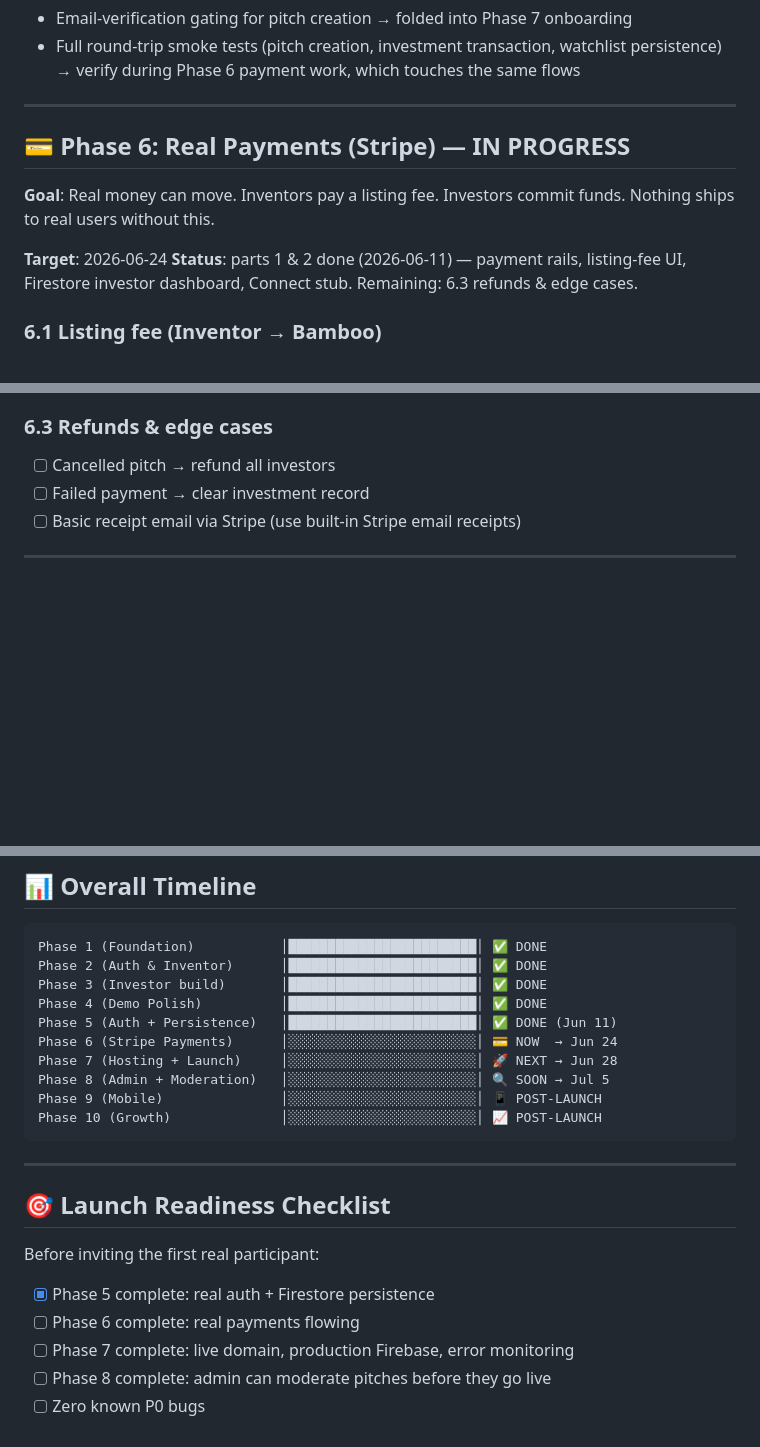
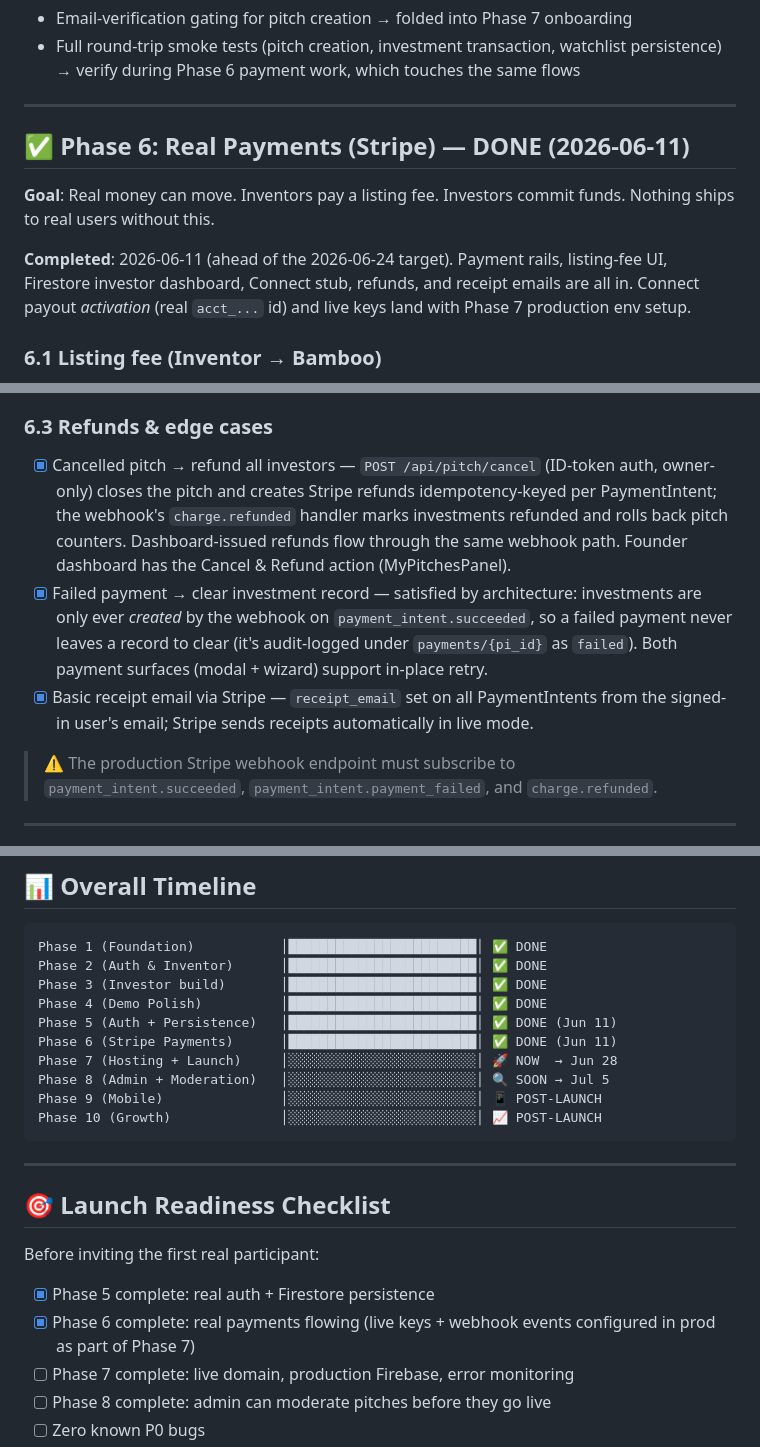
Before and after one commit to huchu19/Bamboo, a Markdown page: MILESTONES.md, 3 parts joined by grey strips. GitHub-like rendering; blank space fills up the shorter version.

Commit message:
Docs: Phase 6 complete — refunds, receipts, failed-payment handling
Both tracking docs mark 6.3 done with the architecture notes (webhook-only
fulfilment, idempotent refunds, receipt_email) and flag that the production
Stripe webhook endpoint must subscribe to payment_intent.succeeded,
payment_intent.payment_failed, and charge.refunded. Timeline + launch
checklist updated: Phase 7 is now active.

Co-Authored-By: Claude Fable 5 <noreply@anthropic.com>

```diff
--- a/MILESTONES.md
+++ b/MILESTONES.md
@@ -47,14 +47,15 @@ Carried forward:
 
 ---
 
-## 💳 Phase 6: Real Payments (Stripe) — IN PROGRESS
+## ✅ Phase 6: Real Payments (Stripe) — DONE (2026-06-11)
 
 **Goal**: Real money can move. Inventors pay a listing fee. Investors commit funds.
 Nothing ships to real users without this.
 
-**Target**: 2026-06-24
-**Status**: parts 1 & 2 done (2026-06-11) — payment rails, listing-fee UI,
-Firestore investor dashboard, Connect stub. Remaining: 6.3 refunds & edge cases.
+**Completed**: 2026-06-11 (ahead of the 2026-06-24 target). Payment rails,
+listing-fee UI, Firestore investor dashboard, Connect stub, refunds, and
+receipt emails are all in. Connect payout *activation* (real `acct_...` id)
+and live keys land with Phase 7 production env setup.
 
 ### 6.1 Listing fee (Inventor → Bamboo)
 - [x] Integrate Stripe Elements for listing fee payment on pitch submission
@@ -92,9 +93,24 @@ Firestore investor dashboard, Connect stub. Remaining: 6.3 refunds & edge cases.
    env-level account.
 
 ### 6.3 Refunds & edge cases
-- [ ] Cancelled pitch → refund all investors
-- [ ] Failed payment → clear investment record
-- [ ] Basic receipt email via Stripe (use built-in Stripe email receipts)
+- [x] Cancelled pitch → refund all investors — `POST /api/pitch/cancel`
+      (ID-token auth, owner-only) closes the pitch and creates Stripe refunds
+      idempotency-keyed per PaymentIntent; the webhook's `charge.refunded`
+      handler marks investments refunded and rolls back pitch counters.
+      Dashboard-issued refunds flow through the same webhook path.
+      Founder dashboard has the Cancel & Refund action (MyPitchesPanel).
+- [x] Failed payment → clear investment record — satisfied by architecture:
+      investments are only ever *created* by the webhook on
+      `payment_intent.succeeded`, so a failed payment never leaves a record
+      to clear (it's audit-logged under `payments/{pi_id}` as `failed`).
+      Both payment surfaces (modal + wizard) support in-place retry.
+- [x] Basic receipt email via Stripe — `receipt_email` set on all
+      PaymentIntents from the signed-in user's email; Stripe sends receipts
+      automatically in live mode.
+
+> ⚠️ The production Stripe webhook endpoint must subscribe to
+> `payment_intent.succeeded`, `payment_intent.payment_failed`, and
+> `charge.refunded`.
 
 ---
 
@@ -188,8 +204,8 @@ Phase 2 (Auth & Inventor)      │███████████████
 Phase 3 (Investor build)       │████████████████████████│ ✅ DONE
 Phase 4 (Demo Polish)          │████████████████████████│ ✅ DONE
 Phase 5 (Auth + Persistence)   │████████████████████████│ ✅ DONE (Jun 11)
-Phase 6 (Stripe Payments)      │░░░░░░░░░░░░░░░░░░░░░░░░│ 💳 NOW  → Jun 24
-Phase 7 (Hosting + Launch)     │░░░░░░░░░░░░░░░░░░░░░░░░│ 🚀 NEXT → Jun 28
+Phase 6 (Stripe Payments)      │████████████████████████│ ✅ DONE (Jun 11)
+Phase 7 (Hosting + Launch)     │░░░░░░░░░░░░░░░░░░░░░░░░│ 🚀 NOW  → Jun 28
 Phase 8 (Admin + Moderation)   │░░░░░░░░░░░░░░░░░░░░░░░░│ 🔍 SOON → Jul 5
 Phase 9 (Mobile)               │░░░░░░░░░░░░░░░░░░░░░░░░│ 📱 POST-LAUNCH
 Phase 10 (Growth)              │░░░░░░░░░░░░░░░░░░░░░░░░│ 📈 POST-LAUNCH
@@ -201,7 +217,8 @@ Phase 10 (Growth)              │░░░░░░░░░░░░░░░
 
 Before inviting the first real participant:
 - [x] Phase 5 complete: real auth + Firestore persistence
-- [ ] Phase 6 complete: real payments flowing
+- [x] Phase 6 complete: real payments flowing (live keys + webhook events
+      configured in prod as part of Phase 7)
 - [ ] Phase 7 complete: live domain, production Firebase, error monitoring
 - [ ] Phase 8 complete: admin can moderate pitches before they go live
 - [ ] Zero known P0 bugs
```
Also changed, not shown: IMPLEMENTATION_STATUS.md (+15 -4 lines).
